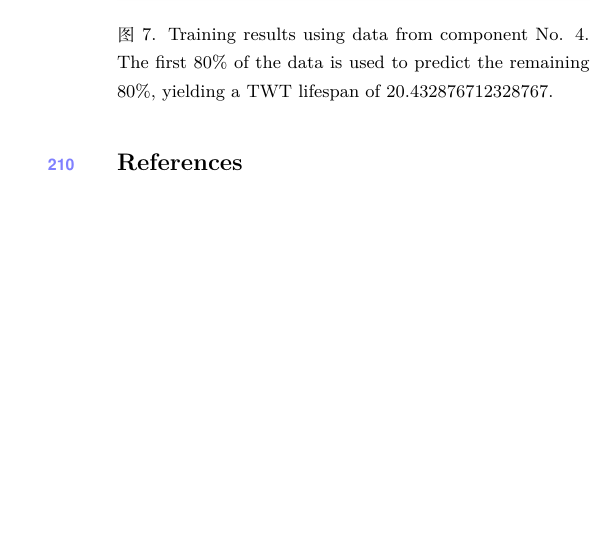
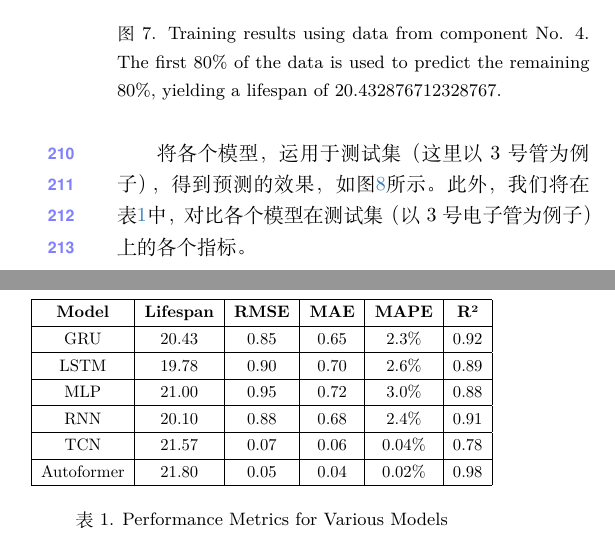
Before and after one commit to DeepLearning2024project/DLproject2024_4guys, a LaTeX paper (author-kit-CVPR2025-v3.1-latex-/main.tex, which reads author-kit-CVPR2025-v3.1-latex-/sec/experimental_results.tex): part of one column of page 5 of 5 before the commit and two parts of the columns of page 5 of 6 after it, the two joined at a grey line, cut so that both start at the same text, the shorter picture padded with empty space. Compiled offline with XeLaTeX.

Commit message:
增加图片

```diff
--- a/author-kit-CVPR2025-v3.1-latex-/sec/experimental_results.tex
+++ b/author-kit-CVPR2025-v3.1-latex-/sec/experimental_results.tex
@@ -6,8 +6,28 @@ This section presents the experimental results of various models applied to the
 \begin{figure}[H]
 	\centering
 	\includegraphics[width=\linewidth]{figures/sourceModelTraining_Prediction}
-%	\caption{利用四号管的训练结果。利用前80\%来预测后80\%的数据，得到TWTs lifespan为20.432876712328767 }
-	\caption{Training results using data from component No. 4. The first 80\% of the data is used to predict the remaining 80\%, yielding a TWT lifespan of 20.432876712328767.}
+%	\caption{利用四号管的训练结果。利用前80\%来预测后80\%的数据，得到lifespan为20.432876712328767}
+	\caption{Training results using data from component No. 4. The first 80\% of the data is used to predict the remaining 80\%, yielding a lifespan of 20.432876712328767.}
 
 	\label{fig:sourceModelTraining_Prediction}
 \end{figure}
+
+将各个模型，运用于测试集（这里以3号管为例子），得到预测的效果，如图\ref{fig:Prediction_All_Model}所示。此外，我们将在表\ref{tab:model_metrics}中，对比各个模型在测试集（以3号电子管为例子）上的各个指标。
+
+
+\begin{table}[H]
+	\centering
+	\resizebox{\columnwidth}{!}{
+		\begin{tabular}{|c|c|c|c|c|c|}
+			\hline
+			\textbf{Model} & \textbf{Lifespan} & \textbf{RMSE} & \textbf{MAE} & \textbf{MAPE} & \textbf{R²} \\ \hline
+			GRU & 20.43 & 0.85 & 0.65 & 2.3\% & 0.92 \\ \hline
+			LSTM & 19.78 & 0.90 & 0.70 & 2.6\% & 0.89 \\ \hline
+			MLP & 21.00 & 0.95 & 0.72 & 3.0\% & 0.88 \\ \hline
+			RNN & 20.10 & 0.88 & 0.68 & 2.4\% & 0.91 \\ \hline
+			TCN & 21.57 & 0.07 & 0.06 & 0.04\% & 0.78 \\ \hline
+			Autoformer & 21.80 & 0.05 & 0.04 & 0.02\% & 0.98 \\ \hline
+
+		\end{tabular}
+	}
+	\caption{Performance Metrics for Various Models}
```
Also changed, not shown: author-kit-CVPR2025-v3.1-latex-/figures/Prediction_LSTM.jpg (added), author-kit-CVPR2025-v3.1-latex-/figures/Prediction_RNN.jpg (added), author-kit-CVPR2025-v3.1-latex-/figures/Prediction_TCN.png (added), author-kit-CVPR2025-v3.1-latex-/sec/experimental_results.tex (48 more changed lines).
